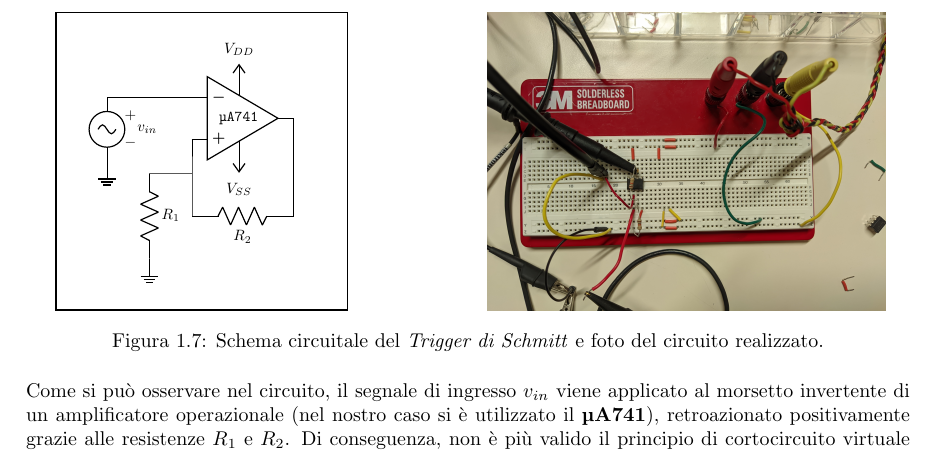
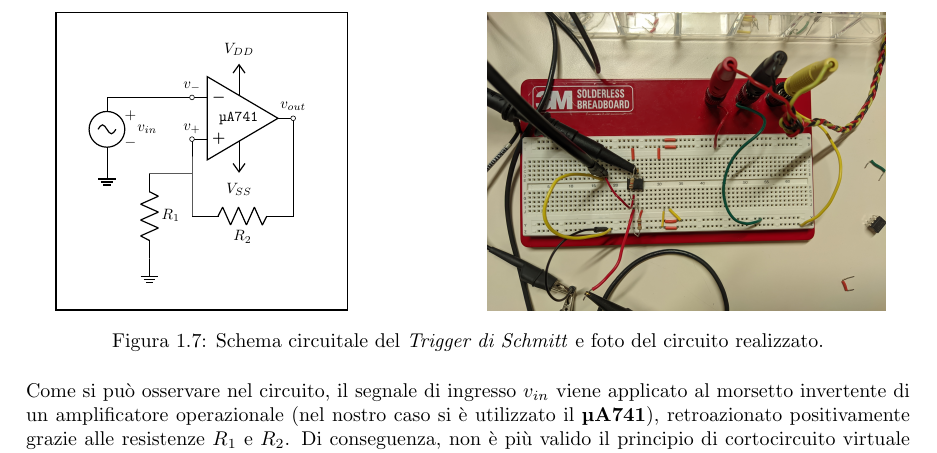
Before and after one commit to matteoverzeroli/Laboratorio-di-Elettronica-2022-2023, a LaTeX document (relazione.tex, which reads TextFiles/Laboratorio 3.tex): part of page 7 of 14, cut so that both start at the same text. Compiled offline with pdfLaTeX.

Commit message:
Final fixes to the circuits

```diff
--- a/TextFiles/Laboratorio 3.tex
+++ b/TextFiles/Laboratorio 3.tex
@@ -130,6 +130,9 @@ Il secondo circuito analizzato è chiamato \textit{Trigger di Schmitt} e svolge
 				\draw (oa.down) -- ++(0,-0.3) node[vee]{$V_{SS}$};
 				\draw (oa.out) -- ++(0,-2.3) coordinate(R2) to[R=$R_2$] ++(-2.385,0) (R2-|oa.+) -- ++(0,1) coordinate(rg) -- (oa.+);
 				\draw (rg) -- ++(-1,0) to[R=$R_1$] ++(0,-2) node[ground]{};
+				\draw (oa.out) to[short, -o] (oa.out) ++(0,.05) node[above]{$v_{out}$};
+				\draw (oa.-) to[short, -o] (oa.-) node[above]{$v_{-}$};
+				\draw (oa.+) to[short, -o] (oa.+) node[above]{$v_{+}$};
 				\draw[thick] (-1.2,-1) rectangle (5.65,6);
 			\end{circuitikz}
 		}
```
Also changed, not shown: TextFiles/Laboratorio 3.tex (1 more changed lines).
